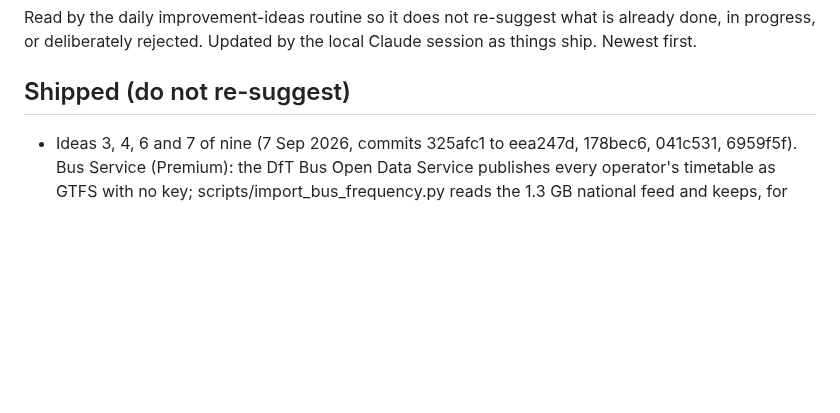
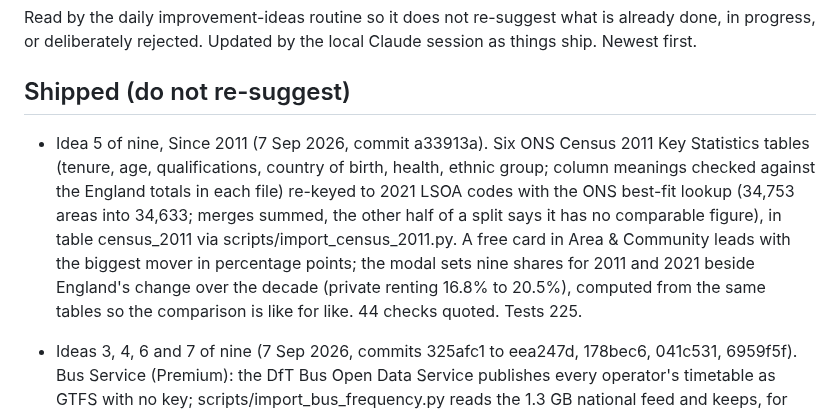
Before and after one commit to mrngmkmichael-cell/propertyvalue, a Markdown page: docs/BRAINSTORM_LOG.md, the part around the change. GitHub-like rendering; blank space fills up the shorter version.

Commit message:
Brainstorm log: idea 5 shipped

```diff
--- a/docs/BRAINSTORM_LOG.md
+++ b/docs/BRAINSTORM_LOG.md
@@ -6,6 +6,17 @@ the local Claude session as things ship. Newest first.
 
 ## Shipped (do not re-suggest)
 
+- Idea 5 of nine, Since 2011 (7 Sep 2026, commit a33913a). Six ONS
+  Census 2011 Key Statistics tables (tenure, age, qualifications, country
+  of birth, health, ethnic group; column meanings checked against the
+  England totals in each file) re-keyed to 2021 LSOA codes with the ONS
+  best-fit lookup (34,753 areas into 34,633; merges summed, the other
+  half of a split says it has no comparable figure), in table
+  census_2011 via scripts/import_census_2011.py. A free card in Area &
+  Community leads with the biggest mover in percentage points; the modal
+  sets nine shares for 2011 and 2021 beside England's change over the
+  decade (private renting 16.8% to 20.5%), computed from the same tables
+  so the comparison is like for like. 44 checks quoted. Tests 225.
 - Ideas 3, 4, 6 and 7 of nine (7 Sep 2026, commits 325afc1 to eea247d,
   178bec6, 041c531, 6959f5f). Bus Service (Premium): the DfT Bus Open
   Data Service publishes every operator's timetable as GTFS with no key;
```
